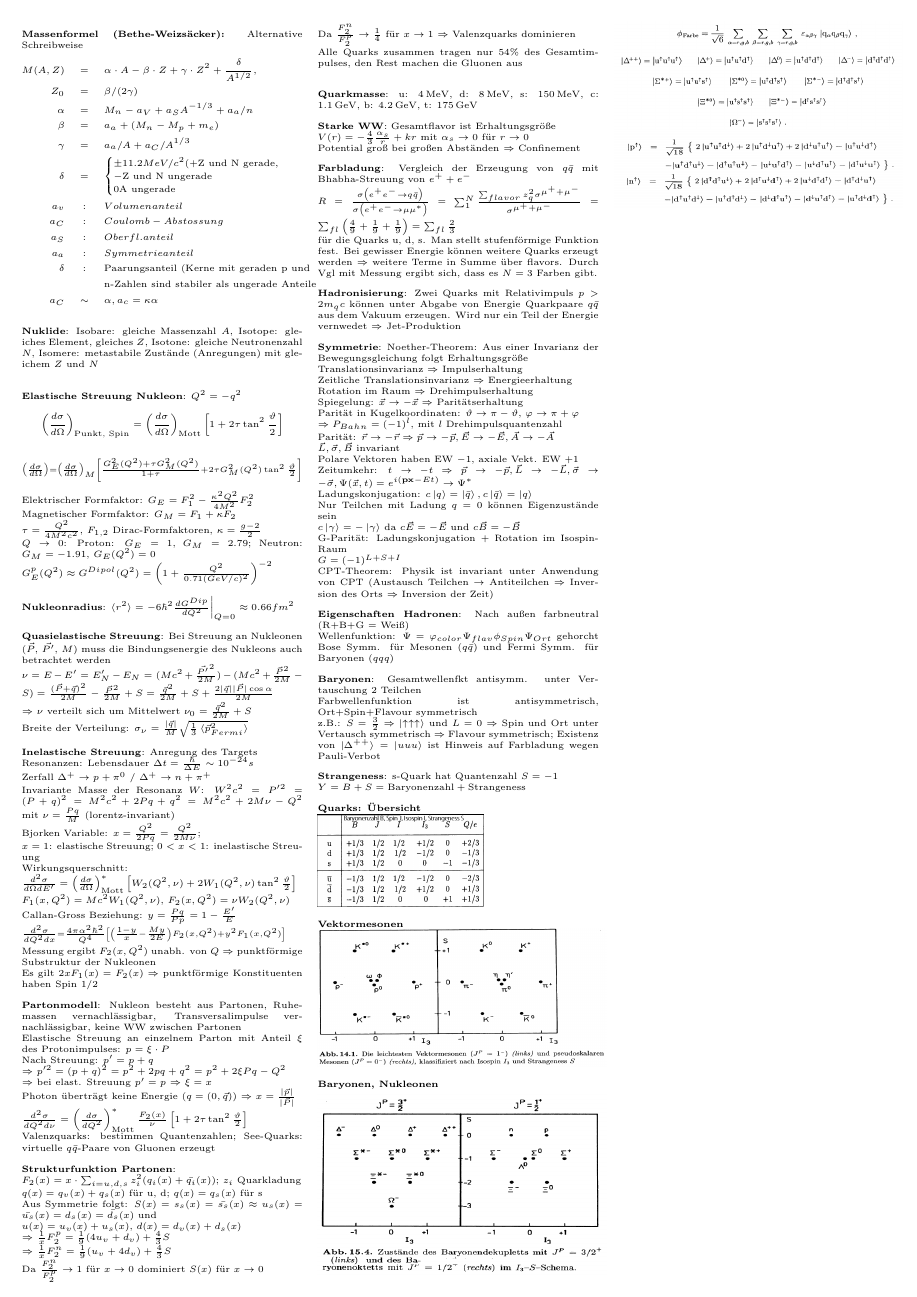
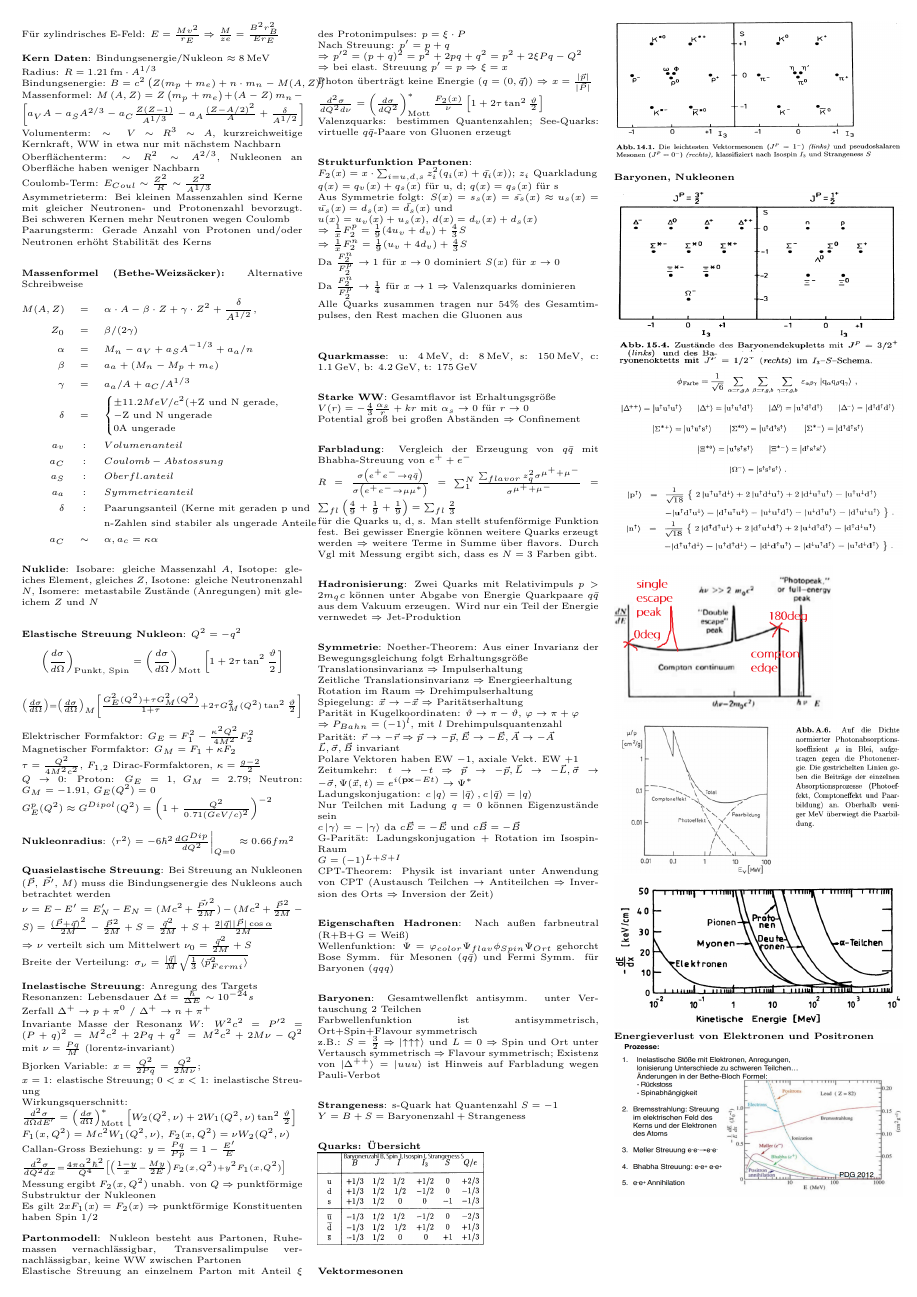
Before and after one commit to yannick95/Klausurzettel, a LaTeX document (Klausurzettel.tex): page 2 of 2. Compiled offline with pdfLaTeX.

Commit message:
@Thomas montag grafiken

```diff
--- a/Klausurzettel.tex
+++ b/Klausurzettel.tex
@@ -332,5 +332,13 @@ $Y = B+S = \text{Baryonenzahl} + \text{Strangeness}$
 \includegraphics[width=.33\textwidth, height=70pt]{baryonen_2}\\
 \includegraphics[width=.33\textwidth, height=50pt]{proton_neutron}
 
+\includegraphics[width=.25\textwidth, height=100pt]{compton_edge}\\
+\includegraphics[width=.33\textwidth, height=100pt]{abs_koeff}\\
+\includegraphics[width=.33\textwidth, height=100pt]{bethe_bloc}\\
+\textbf{Energieverlust von Elektronen und Positronen}\\
+\includegraphics[width=.33\textwidth, height=100pt]{energyloss_e}
+
+
+
 \end{multicols*}
 \end{document}
```
Also changed, not shown: abs_koeff.png (added), bethe_bloc.png (added), compton_edge.png (added), energyloss_e.png (added), formfaktor1.png (added), formfaktor2.png (added).
